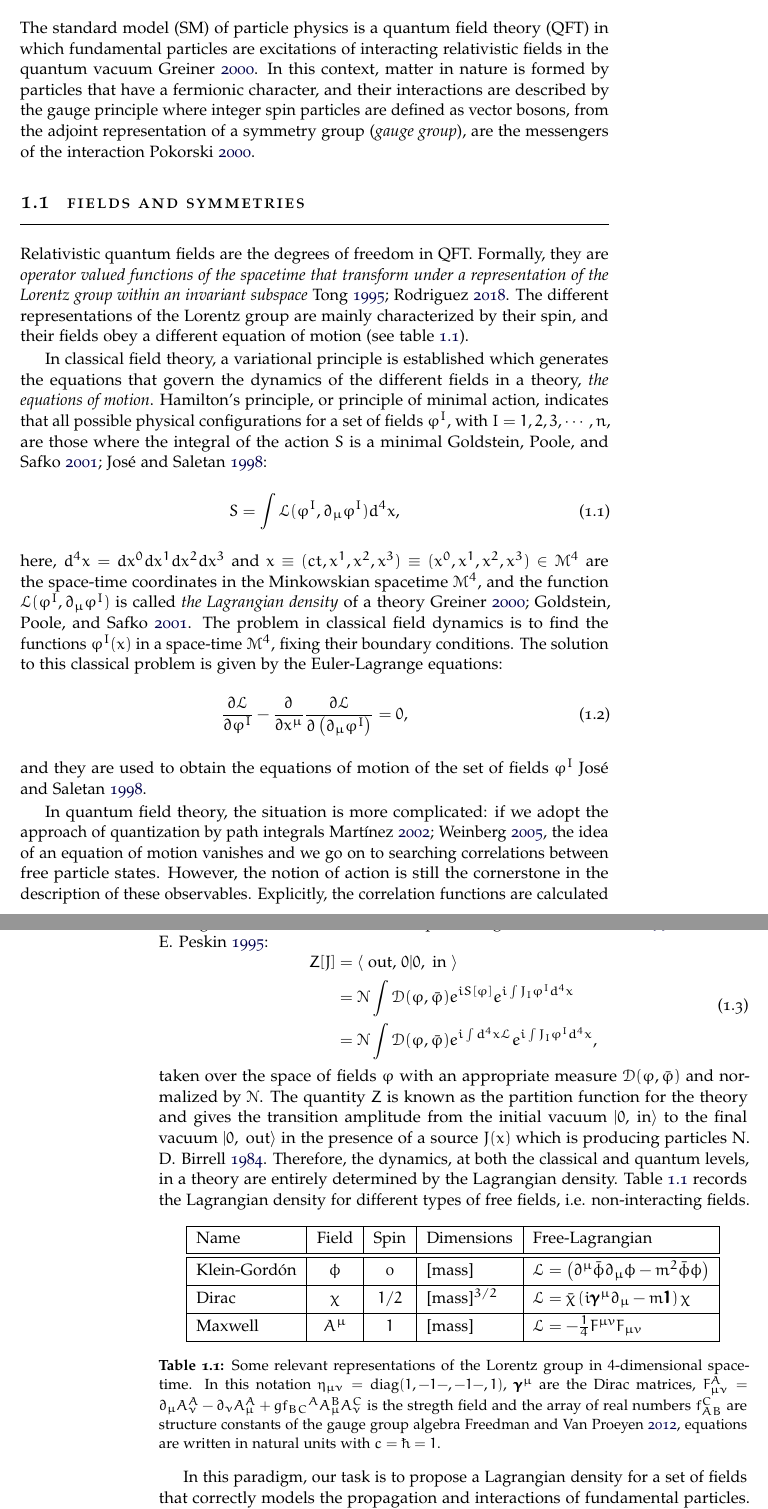
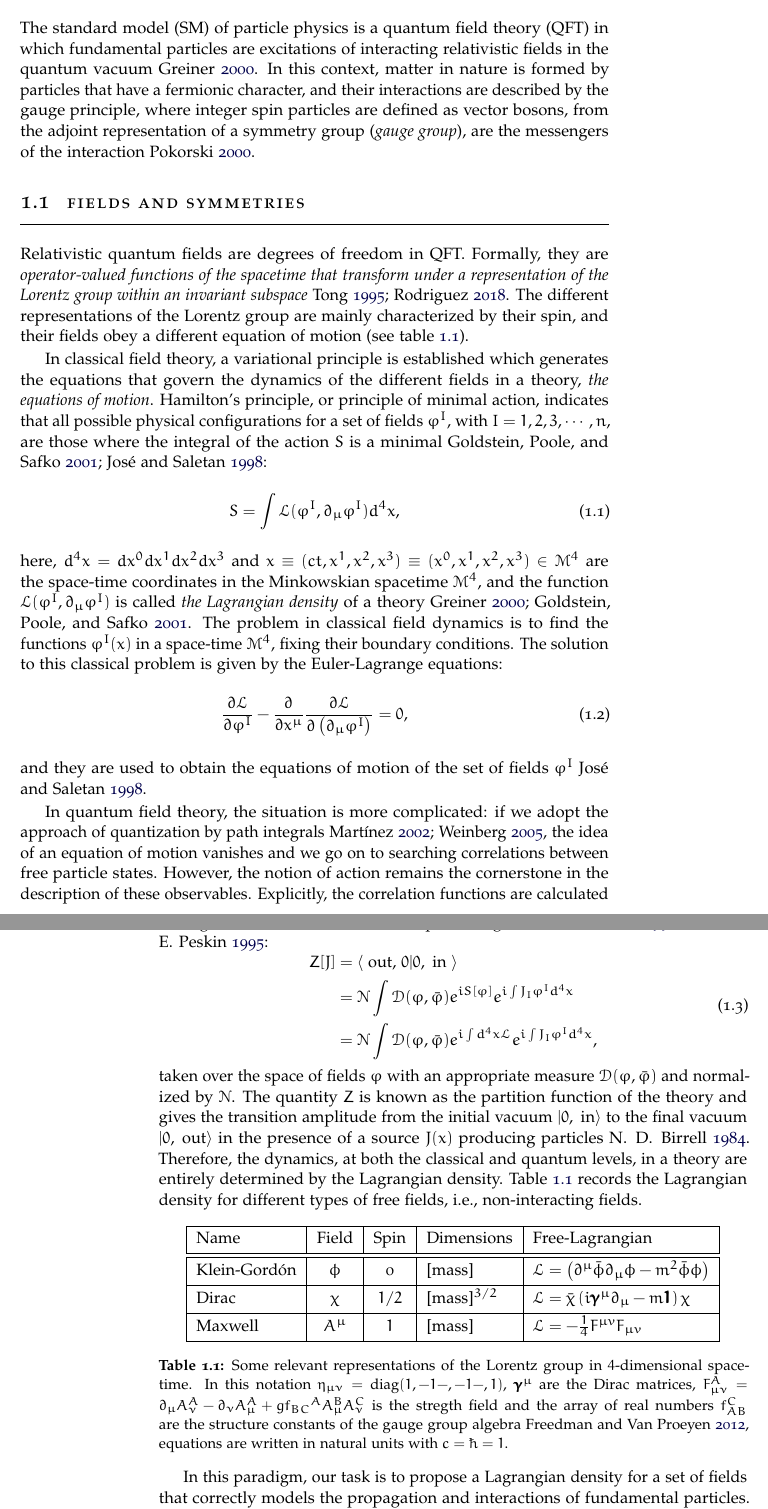
Before and after one commit to cfrc2694/Pheno_Phd_Thesis, a LaTeX thesis (main.tex, which reads Chapters/C01.tex): two parts of pages 7 and 8 of 74, joined at a grey line, cut so that both start at the same text. Compiled offline with pdfLaTeX.

Commit message:
Fix Grammar

```diff
--- a/Chapters/C01.tex
+++ b/Chapters/C01.tex
@@ -1,11 +1,11 @@
 \chapter{Standard Model of Particle Physics}
 
-The standard model (SM) of particle physics is a quantum field theory (QFT) in which fundamental particles are excitations of interacting relativistic fields in the quantum vacuum \cite{greiner2000relativistic}. In this context, matter in nature is formed by particles that have a fermionic character, and their interactions are described by the gauge principle where integer spin particles are defined as vector bosons, from the adjoint representation of a symmetry group (\textit{gauge group}), are the messengers of the interaction \cite{pokorski2000gauge}.
+The standard model (SM) of particle physics is a quantum field theory (QFT) in which fundamental particles are excitations of interacting relativistic fields in the quantum vacuum \cite{greiner2000relativistic}. In this context, matter in nature is formed by particles that have a fermionic character, and their interactions are described by the gauge principle, where integer spin particles are defined as vector bosons, from the adjoint representation of a symmetry group (\textit{gauge group}), are the messengers of the interaction \cite{pokorski2000gauge}.
 
 %TO DO -> summary of the chapter
 
 \section{Fields and Symmetries}
-Relativistic quantum fields are the degrees of freedom in QFT. Formally, they are \textit{operator valued functions of the spacetime that transform under a representation of the Lorentz group within an invariant subspace} \cite{Tong1995,CRodriguezUPTC}. The different representations of the Lorentz group are mainly characterized by their spin, and their fields obey a different equation of motion (see table \ref{tab-repLorentz2}).
+Relativistic quantum fields are degrees of freedom in QFT. Formally, they are \textit{operator-valued functions of the spacetime that transform under a representation of the Lorentz group within an invariant subspace} \cite{Tong1995,CRodriguezUPTC}. The different representations of the Lorentz group are mainly characterized by their spin, and their fields obey a different equation of motion (see table \ref{tab-repLorentz2}).
 
 In classical field theory, a variational principle is established which generates the equations that govern the dynamics of the different fields in a theory, \textit{the equations of motion}. Hamilton's principle, or principle of minimal action, indicates that all possible physical configurations for a set of fields $\varphi^I$, with $I=1,2,3,\cdots,n$, are those where the integral of the action $S$ is a minimal \cite{Goldstein,jose1998classical}:
 \begin{equation}\label{eq-action}
@@ -17,7 +17,7 @@ here, $d^4x=dx^0dx^1 dx^2dx^3$ and $x\equiv(ct,x^1,x^2,x^3)\equiv(x^0,x^1,x^2,x^
 \end{equation}
 and they are used to obtain the equations of motion of the set of fields $\varphi^I$ \cite{jose1998classical}.
 
-In quantum field theory, the situation is more complicated: if we adopt the approach of quantization by path integrals \cite{martinez2002,Weinberg}, the idea of an equation of motion vanishes and we go on to searching correlations between free particle states. However, the notion of action is still the cornerstone in the description of these observables.
+In quantum field theory, the situation is more complicated: if we adopt the approach of quantization by path integrals \cite{martinez2002,Weinberg}, the idea of an equation of motion vanishes and we go on to searching correlations between free particle states. However, the notion of action remains the cornerstone in the description of these observables.
 Explicitly, the correlation functions are calculated through the LSZ formula from the path integral \cite{greiner1996qft,peskin}:
 \begin{equation}
 	\begin{aligned}
@@ -26,7 +26,7 @@ Explicitly, the correlation functions are calculated through the LSZ formula fro
 		\\&=\mathcal{N}\int \mathcal{D}(\varphi, \bar{\varphi})  e^{i \int d^{4} x \mathcal{L}} e^{i \int J_I\varphi^I  d^{4} x},
 	\end{aligned}
 \end{equation}
-taken over the space of fields $\varphi$ with an appropriate measure $\mathcal{D}(\varphi, \bar{\varphi})$ and normalized by $\mathcal{N}$. The quantity $Z$ is known as the partition function for the theory and gives the transition amplitude from the initial vacuum $\ket{0,\text{ in}}$ to the final vacuum $\ket{0,\text{ out}}$ in the presence of a source $J(x)$ which is producing particles \cite{birrell75900}. Therefore, the dynamics, at both the classical and quantum levels, in a theory are entirely determined by the Lagrangian density. Table \ref{tab-repLorentz2} records the Lagrangian density for different types of free fields, i.e. non-interacting fields.
+taken over the space of fields $\varphi$ with an appropriate measure $\mathcal{D}(\varphi, \bar{\varphi})$ and normalized by $\mathcal{N}$. The quantity $Z$ is known as the partition function of the theory and gives the transition amplitude from the initial vacuum $\ket{0,\text{ in}}$ to the final vacuum $\ket{0,\text{ out}}$ in the presence of a source $J(x)$ producing particles \cite{birrell75900}. Therefore, the dynamics, at both the classical and quantum levels, in a theory are entirely determined by the Lagrangian density. Table \ref{tab-repLorentz2} records the Lagrangian density for different types of free fields, i.e., non-interacting fields.
 
 \begin{center}
 	\begin{tabular}{|l|c|c|l|l|}\hline\bigstrut
@@ -35,7 +35,7 @@ taken over the space of fields $\varphi$ with an appropriate measure $\mathcal{D
 		Dirac								& $\chi$			& $1/2$	&[mass]$^{3/2}$	&$\lag=\bar\chi\fac{i\pmb\gamma^\mu \partial_\mu -m\pmb 1}\chi$\\\hline\bigstrut
 		Maxwell	& $A^\mu$ 		& $1$		&[mass]					&$\lag=-\frac{1}{4} F^{\mu v} F_{\mu v} $\\\hline
 	\end{tabular}
-	\captionof{table}{Some relevant representations of the Lorentz group in  $4$-dimensional space-time. In this notation $\eta_{\mu\nu}=\diag(1,-1-,-1-,1)$, $\pmb \gamma^\mu$ are the Dirac matrices, $F_{\mu \nu}^{A}=\partial_{\mu} A_{\nu}^{A}-\partial_{\nu} A_{\mu}^{A}+g f_{B C}{ }^{A} A_{\mu}^{B} A_{\nu}^{C}$ is the stregth field and the array of real numbers $f_{A B}^{C}$ are structure constants of the gauge group algebra \cite{freedman2012supergravity}, equations are written in natural units with $c=\hbar=1$.}\label{tab-repLorentz2}
+	\captionof{table}{Some relevant representations of the Lorentz group in  $4$-dimensional space-time. In this notation $\eta_{\mu\nu}=\diag(1,-1-,-1-,1)$, $\pmb \gamma^\mu$ are the Dirac matrices, $F_{\mu \nu}^{A}=\partial_{\mu} A_{\nu}^{A}-\partial_{\nu} A_{\mu}^{A}+g f_{B C}{ }^{A} A_{\mu}^{B} A_{\nu}^{C}$ is the stregth field and the array of real numbers $f_{A B}^{C}$ are the structure constants of the gauge group algebra \cite{freedman2012supergravity}, equations are written in natural units with $c=\hbar=1$.}\label{tab-repLorentz2}
 \end{center}
 
 In this paradigm, our task is to propose a Lagrangian density for a set of fields that correctly models the propagation and interactions of fundamental particles. With the formal development of QFT, a set of "rules" has been introduced, allowing the systematic construction of these Lagrangian densities.  For example, if the theory is relativistic, the equations of motion must be equal in all inertial frames, which implies that the action has to be invariant under Poincaré transformations \cite{pall}, \textit{i.e.} the Lagrangian density must be a Lorentz scalar and transform under translations at most as a total derivative \cite{jose1998classical}. Besides, $\mathcal{L}$ must be Hermitian in a way that allows the construction of physical observables \cite{pall,peskin}; in turn, $\mathcal{L}$ has units of energy density (dimensions of [mass]$^4$ in natural units). If the theory is required to be renormalizable (that is, we will be able to make perturbative calculations), fields can have maximum spin 1 and the associated coefficients of expansion must have, in natural units, dimensions of [mass]$^n$ where $n\geq0$ \cite{peskin,Weinberg}. These restrictions drastically reduce the number of terms that are allowed in a Lagrangian density. In particular, the terms of interaction between allowed fields are the Yukawa vertex, the scalar potential, and gauge couplings to vectorial bosons.
```
Also changed, not shown: Chapters/C01.tex (4 more changed lines).
